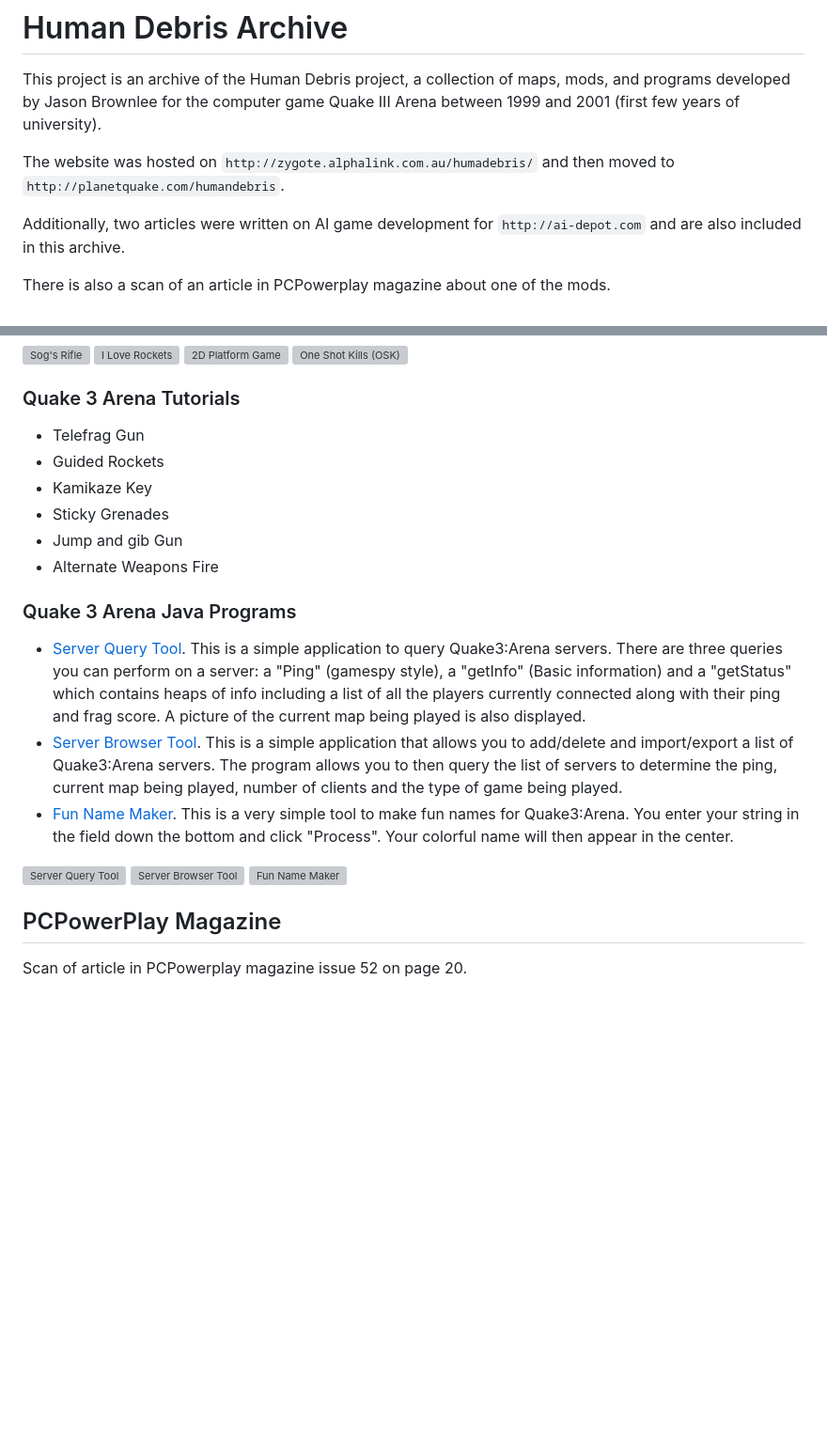
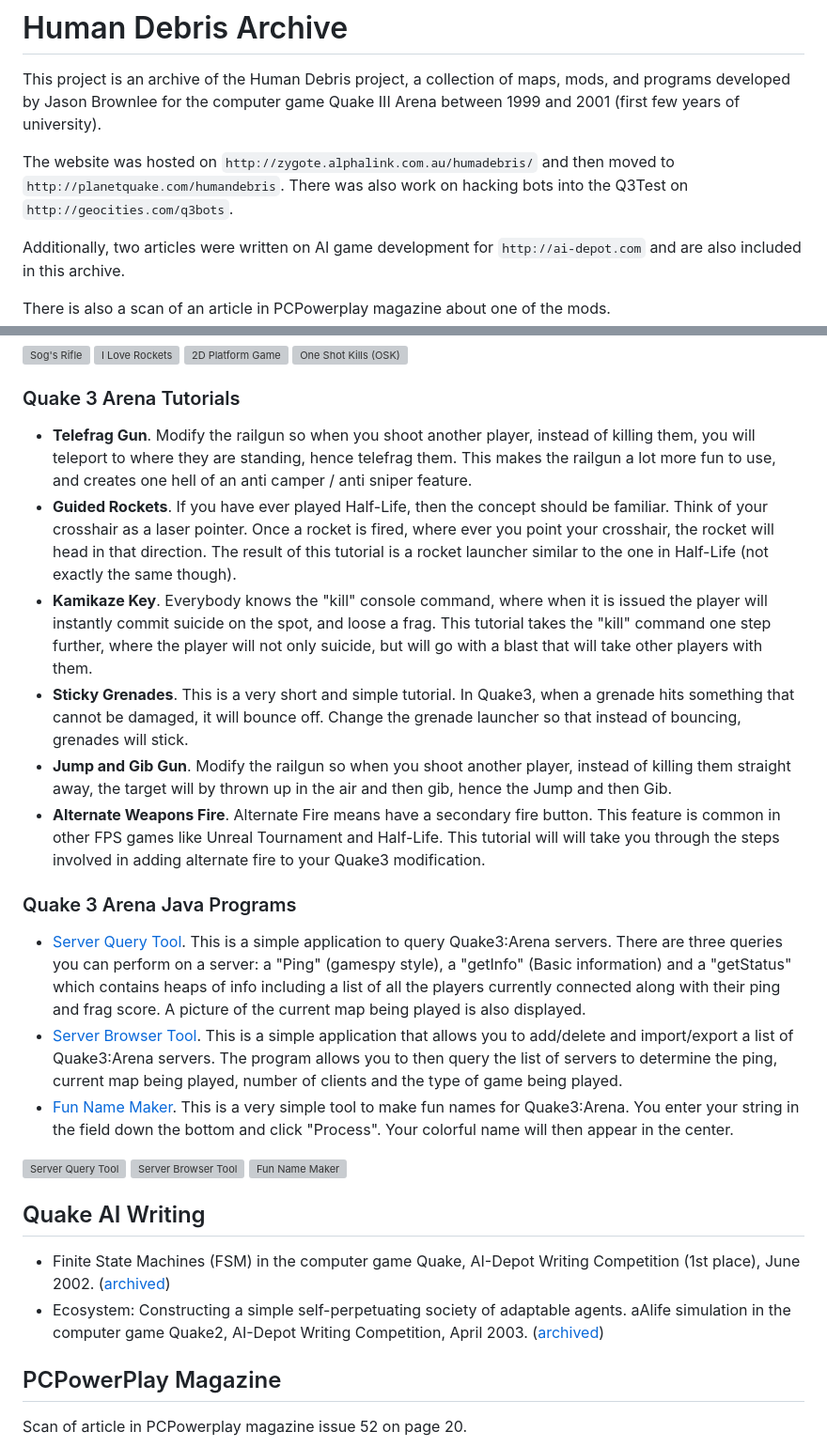
Before and after one commit to Jason2Brownlee/HumanDebrisArchive, a Markdown page: README.md, 2 parts joined by grey strips. Shown at 94% size. Drawn GitHub-style; blank space fills up the shorter version; grey boxes are pictures that could not be loaded.

Commit message:
Added descriptions

```diff
--- a/README.md
+++ b/README.md
@@ -2,7 +2,7 @@
 
 This project is an archive of the Human Debris project, a collection of maps, mods, and programs developed by Jason Brownlee for the computer game Quake III Arena between 1999 and 2001 (first few years of university).
 
-The website was hosted on `http://zygote.alphalink.com.au/humadebris/` and then moved to `http://planetquake.com/humandebris`.
+The website was hosted on `http://zygote.alphalink.com.au/humadebris/` and then moved to `http://planetquake.com/humandebris`. There was also work on hacking bots into the Q3Test on `http://geocities.com/q3bots`.
 
 Additionally, two articles were written on AI game development for `http://ai-depot.com` and are also included in this archive.
 
@@ -51,12 +51,12 @@ Summary of the main files developed for the Human Debris project.
 
 ### Quake 3 Arena Tutorials
 
-* Telefrag Gun
-* Guided Rockets
-* Kamikaze Key
-* Sticky Grenades
-* Jump and gib Gun
-* Alternate Weapons Fire
+* **Telefrag Gun**. Modify the railgun so when you shoot another player, instead of killing them, you will teleport to where they are standing, hence telefrag them. This makes the railgun a lot more fun to use, and creates one hell of an anti camper / anti sniper feature.
+* **Guided Rockets**. If you have ever played Half-Life, then the concept should be familiar. Think of your crosshair as a laser pointer. Once a rocket is fired, where ever you point your crosshair, the rocket will head in that direction. The result of this tutorial is a rocket launcher similar to the one in Half-Life (not exactly the same though).
+* **Kamikaze Key**. Everybody knows the "kill" console command, where when it is issued the player will instantly commit suicide on the spot, and loose a frag. This tutorial takes the "kill" command one step further, where the player will not only suicide, but will go with a blast that will take other players with them.
+* **Sticky Grenades**. This is a very short and simple tutorial. In Quake3, when a grenade hits something that cannot be damaged, it will bounce off. Change the grenade launcher so that instead of bouncing, grenades will stick.
+* **Jump and Gib Gun**. Modify the railgun so when you shoot another player, instead of killing them straight away, the target will by thrown up in the air and then gib, hence the Jump and then Gib.
+* **Alternate Weapons Fire**. Alternate Fire means have a secondary fire button. This feature is common in other FPS games like Unreal Tournament and Half-Life. This tutorial will will take you through the steps involved in adding alternate fire to your Quake3 modification.
 
 ### Quake 3 Arena Java Programs
 
@@ -67,6 +67,11 @@ Summary of the main files developed for the Human Debris project.
 ![Server Query Tool](humandebris-files/software/ServerQuery.gif)
 ![Server Browser Tool](humandebris-files/software/ServerBrowser.gif)
 ![Fun Name Maker](humandebris-files/software/FunName.gif)
+
+## Quake AI Writing
+
+* Finite State Machines (FSM) in the computer game Quake, AI-Depot Writing Competition (1st place), June 2002. ([archived](https://web.archive.org/web/20040625214646/http://ai-depot.com/FiniteStateMachines/))
+* Ecosystem: Constructing a simple self-perpetuating society of adaptable agents. aAlife simulation in the computer game Quake2, AI-Depot Writing Competition, April 2003. ([archived](https://web.archive.org/web/20080624004102/http://www.ict.swin.edu.au/personal/jbrownlee/other/ecosystem/index.html))
 
 ## PCPowerPlay Magazine
 
```
